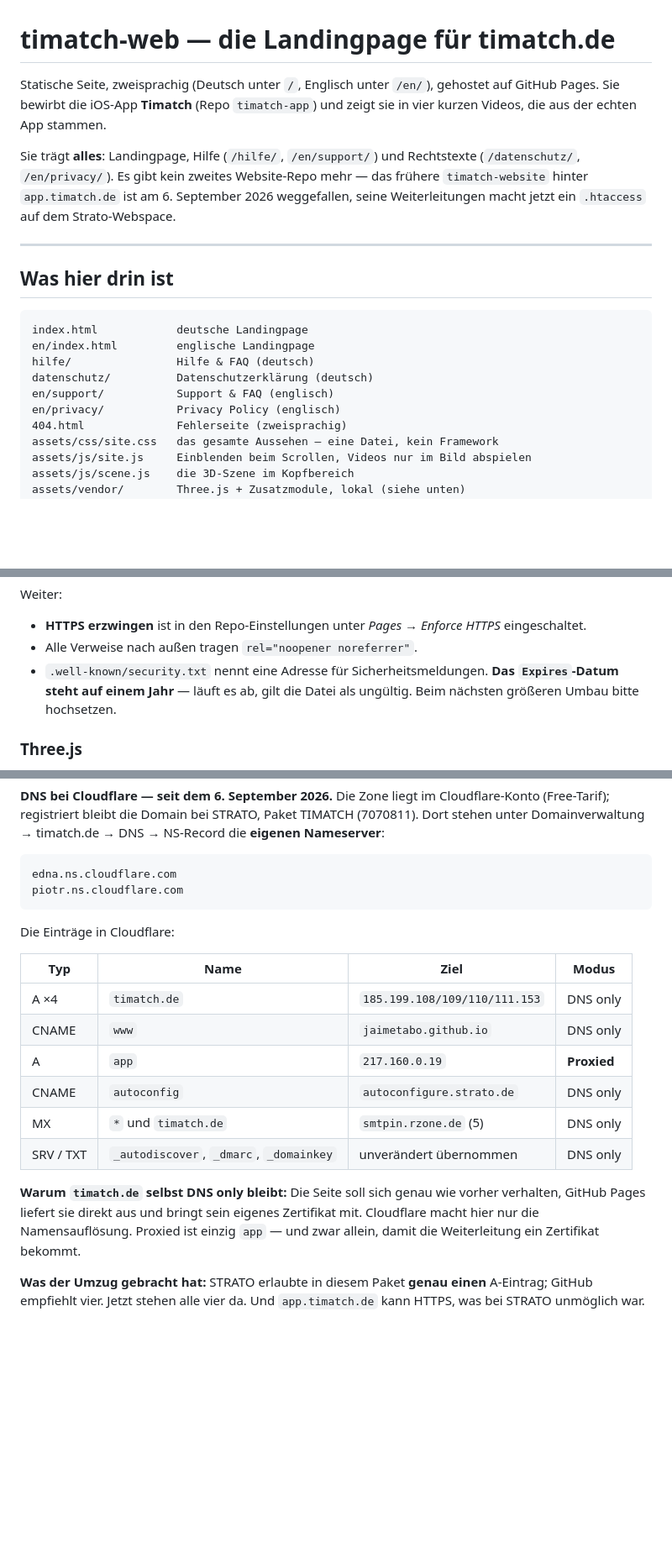
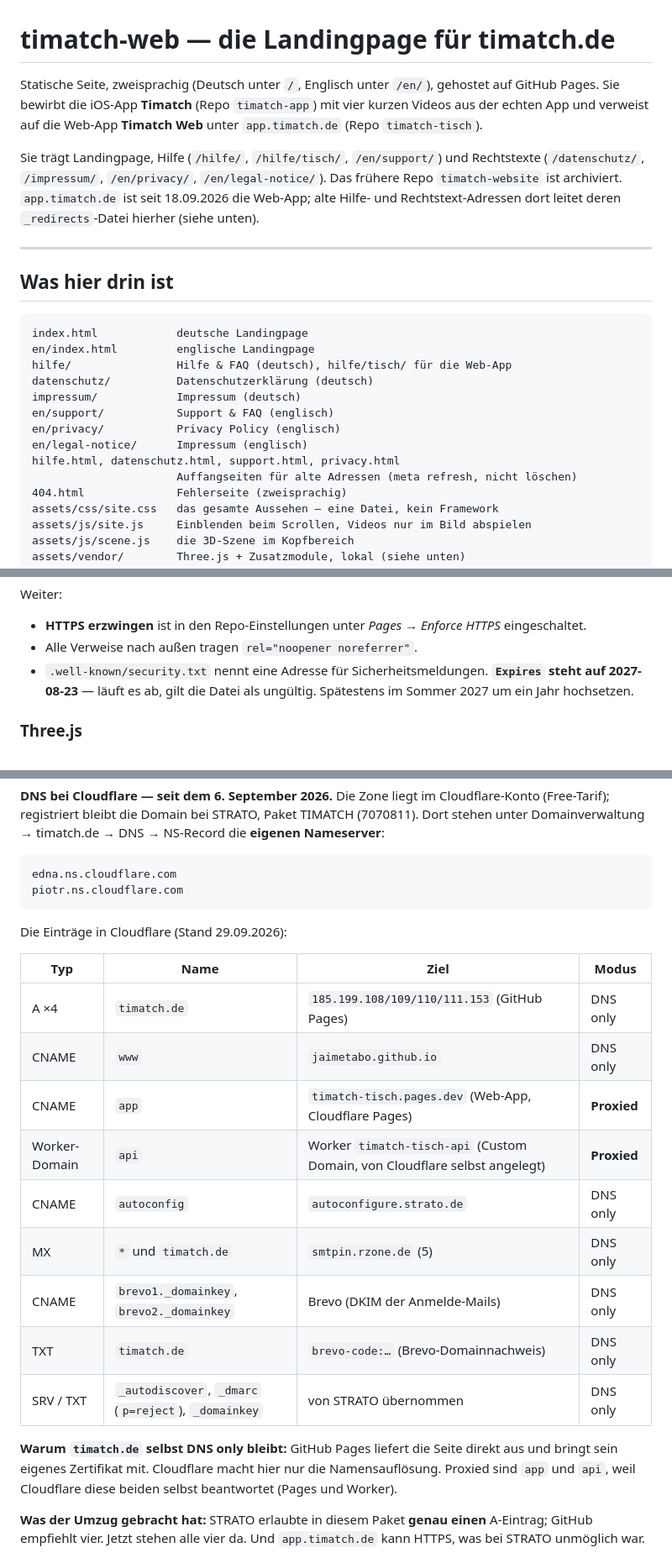
Before and after one commit to jaimetabo/timatch-web, a Markdown page: README.md, 3 parts joined by grey strips. Shown at 84% size. GitHub-like rendering; blank space fills up the shorter version.

Commit message:
README: DNS-Tabelle und app.timatch.de auf Stand 29.09.2026
- app ist CNAME auf timatch-tisch.pages.dev (Web-App), api ist die Worker-Domain, beide proxied
- Brevo-Einträge (DKIM-CNAMEs, brevo-code TXT) und DMARC p=reject aufgeführt
- Einleitung: kein .htaccess bei STRATO mehr, Weiterleitungen macht _redirects der Web-App
- Ordnerliste mit Impressum, hilfe/tisch und den Auffangseiten; security.txt-Ablauf 2027-08-23

Co-Authored-By: Claude Opus 5.5 <noreply@anthropic.com>
Claude-Session: https://claude.ai/code/session_011xjbbdozd22MbyT4o7ApLA

````diff
--- a/README.md
+++ b/README.md
@@ -1,13 +1,13 @@
 # timatch-web — die Landingpage für timatch.de
 
 Statische Seite, zweisprachig (Deutsch unter `/`, Englisch unter `/en/`), gehostet auf GitHub Pages.
-Sie bewirbt die iOS-App **Timatch** (Repo `timatch-app`) und zeigt sie in vier kurzen Videos, die
-aus der echten App stammen.
+Sie bewirbt die iOS-App **Timatch** (Repo `timatch-app`) mit vier kurzen Videos aus der echten App
+und verweist auf die Web-App **Timatch Web** unter `app.timatch.de` (Repo `timatch-tisch`).
 
-Sie trägt **alles**: Landingpage, Hilfe (`/hilfe/`, `/en/support/`) und Rechtstexte
-(`/datenschutz/`, `/en/privacy/`). Es gibt kein zweites Website-Repo mehr — das frühere
-`timatch-website` hinter `app.timatch.de` ist am 6. September 2026 weggefallen, seine
-Weiterleitungen macht jetzt ein `.htaccess` auf dem Strato-Webspace.
+Sie trägt Landingpage, Hilfe (`/hilfe/`, `/hilfe/tisch/`, `/en/support/`) und Rechtstexte
+(`/datenschutz/`, `/impressum/`, `/en/privacy/`, `/en/legal-notice/`). Das frühere Repo
+`timatch-website` ist archiviert. `app.timatch.de` ist seit 18.09.2026 die Web-App; alte Hilfe-
+und Rechtstext-Adressen dort leitet deren `_redirects`-Datei hierher (siehe unten).
 
 ---
 
@@ -16,10 +16,14 @@ Weiterleitungen macht jetzt ein `.htaccess` auf dem Strato-Webspace.
 ```
 index.html            deutsche Landingpage
 en/index.html         englische Landingpage
-hilfe/                Hilfe & FAQ (deutsch)
+hilfe/                Hilfe & FAQ (deutsch), hilfe/tisch/ für die Web-App
 datenschutz/          Datenschutzerklärung (deutsch)
+impressum/            Impressum (deutsch)
 en/support/           Support & FAQ (englisch)
 en/privacy/           Privacy Policy (englisch)
+en/legal-notice/      Impressum (englisch)
+hilfe.html, datenschutz.html, support.html, privacy.html
+                      Auffangseiten für alte Adressen (meta refresh, nicht löschen)
 404.html              Fehlerseite (zweisprachig)
 assets/css/site.css   das gesamte Aussehen — eine Datei, kein Framework
 assets/js/site.js     Einblenden beim Scrollen, Videos nur im Bild abspielen
@@ -66,9 +70,9 @@ Weiter:
 
 - **HTTPS erzwingen** ist in den Repo-Einstellungen unter *Pages → Enforce HTTPS* eingeschaltet.
 - Alle Verweise nach außen tragen `rel="noopener noreferrer"`.
-- `.well-known/security.txt` nennt eine Adresse für Sicherheitsmeldungen. **Das `Expires`-Datum
-  steht auf einem Jahr** — läuft es ab, gilt die Datei als ungültig. Beim nächsten größeren Umbau
-  bitte hochsetzen.
+- `.well-known/security.txt` nennt eine Adresse für Sicherheitsmeldungen. **`Expires` steht auf
+  2027-08-23** — läuft es ab, gilt die Datei als ungültig. Spätestens im Sommer 2027 um ein Jahr
+  hochsetzen.
 
 ### Three.js
 
@@ -150,21 +154,23 @@ edna.ns.cloudflare.com
 piotr.ns.cloudflare.com
 ```
 
-Die Einträge in Cloudflare:
+Die Einträge in Cloudflare (Stand 29.09.2026):
 
 | Typ | Name | Ziel | Modus |
 |---|---|---|---|
-| A ×4 | `timatch.de` | `185.199.108/109/110/111.153` | DNS only |
+| A ×4 | `timatch.de` | `185.199.108/109/110/111.153` (GitHub Pages) | DNS only |
 | CNAME | `www` | `jaimetabo.github.io` | DNS only |
-| A | `app` | `217.160.0.19` | **Proxied** |
+| CNAME | `app` | `timatch-tisch.pages.dev` (Web-App, Cloudflare Pages) | **Proxied** |
+| Worker-Domain | `api` | Worker `timatch-tisch-api` (Custom Domain, von Cloudflare selbst angelegt) | **Proxied** |
 | CNAME | `autoconfig` | `autoconfigure.strato.de` | DNS only |
 | MX | `*` und `timatch.de` | `smtpin.rzone.de` (5) | DNS only |
-| SRV / TXT | `_autodiscover`, `_dmarc`, `_domainkey` | unverändert übernommen | DNS only |
+| CNAME | `brevo1._domainkey`, `brevo2._domainkey` | Brevo (DKIM der Anmelde-Mails) | DNS only |
+| TXT | `timatch.de` | `brevo-code:…` (Brevo-Domainnachweis) | DNS only |
+| SRV / TXT | `_autodiscover`, `_dmarc` (`p=reject`), `_domainkey` | von STRATO übernommen | DNS only |
 
-**Warum `timatch.de` selbst DNS only bleibt:** Die Seite soll sich genau wie vorher verhalten,
-GitHub Pages liefert sie direkt aus und bringt sein eigenes Zertifikat mit. Cloudflare macht hier
-nur die Namensauflösung. Proxied ist einzig `app` — und zwar allein, damit die Weiterleitung ein
-Zertifikat bekommt.
+**Warum `timatch.de` selbst DNS only bleibt:** GitHub Pages liefert die Seite direkt aus und bringt
+sein eigenes Zertifikat mit. Cloudflare macht hier nur die Namensauflösung. Proxied sind `app` und
+`api`, weil Cloudflare diese beiden selbst beantwortet (Pages und Worker).
 
 **Was der Umzug gebracht hat:** STRATO erlaubte in diesem Paket **genau einen** A-Eintrag; GitHub
 empfiehlt vier. Jetzt stehen alle vier da. Und `app.timatch.de` kann HTTPS, was bei STRATO
````
Also changed, not shown: other parts of README.md (+3 -3 lines).
